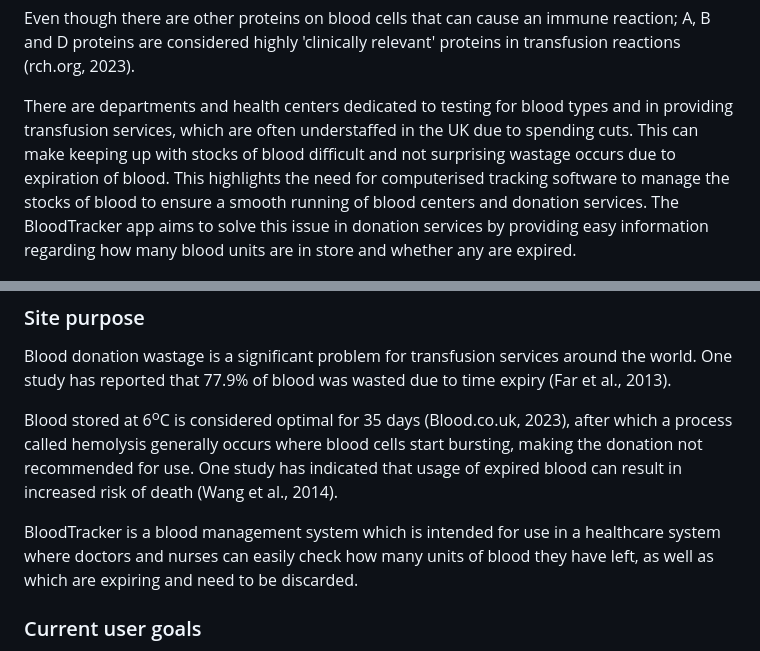
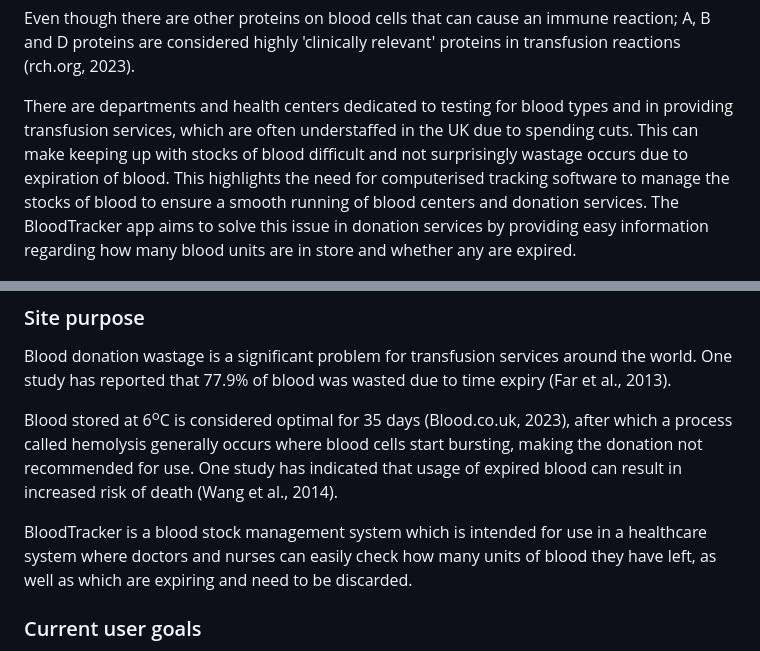
Before and after one commit to BGCG/project3, a Markdown page: README.md, 2 parts joined by grey strips. GitHub-like rendering.

```diff
--- a/README.md
+++ b/README.md
@@ -17,7 +17,7 @@ Additionally, patients can have the D proteins on their blood cells (POS), while
 
 Even though there are other proteins on blood cells that can cause an immune reaction; A, B and D proteins are considered highly 'clinically relevant' proteins in transfusion reactions (rch.org, 2023).
 
-There are departments and health centers dedicated to testing for blood types and in providing transfusion services, which are often understaffed in the UK due to spending cuts. This can make keeping up with stocks of blood difficult and not surprising wastage occurs due to expiration of blood. This highlights the need for computerised tracking software to manage the stocks of blood to ensure a smooth running of blood centers and donation services. The BloodTracker app aims to solve this issue in donation services by providing easy information regarding how many blood units are in store and whether any are expired.
+There are departments and health centers dedicated to testing for blood types and in providing transfusion services, which are often understaffed in the UK due to spending cuts. This can make keeping up with stocks of blood difficult and not surprisingly wastage occurs due to expiration of blood. This highlights the need for computerised tracking software to manage the stocks of blood to ensure a smooth running of blood centers and donation services. The BloodTracker app aims to solve this issue in donation services by providing easy information regarding how many blood units are in store and whether any are expired.
 
 ![amiresponsive-screenshot](/assets/images/intro_screenshot.jpg)
 
@@ -31,7 +31,7 @@ Blood donation wastage is a significant problem for transfusion services around
 
 Blood stored at 6<sup>o</sup>C is considered optimal for 35 days (Blood.co.uk, 2023), after which a process called hemolysis generally occurs where blood cells start bursting, making the donation not recommended for use. One study has indicated that usage of expired blood can result in increased risk of death (Wang et al., 2014).
 
-BloodTracker is a blood management system which is intended for use in a healthcare system where doctors and nurses can easily check how many units of blood they have left, as well as which are expiring and need to be discarded.
+BloodTracker is a blood stock management system which is intended for use in a healthcare system where doctors and nurses can easily check how many units of blood they have left, as well as which are expiring and need to be discarded.
 
 ### Current user goals
 
```
Also changed, not shown: other parts of README.md (+15 -7 lines).
